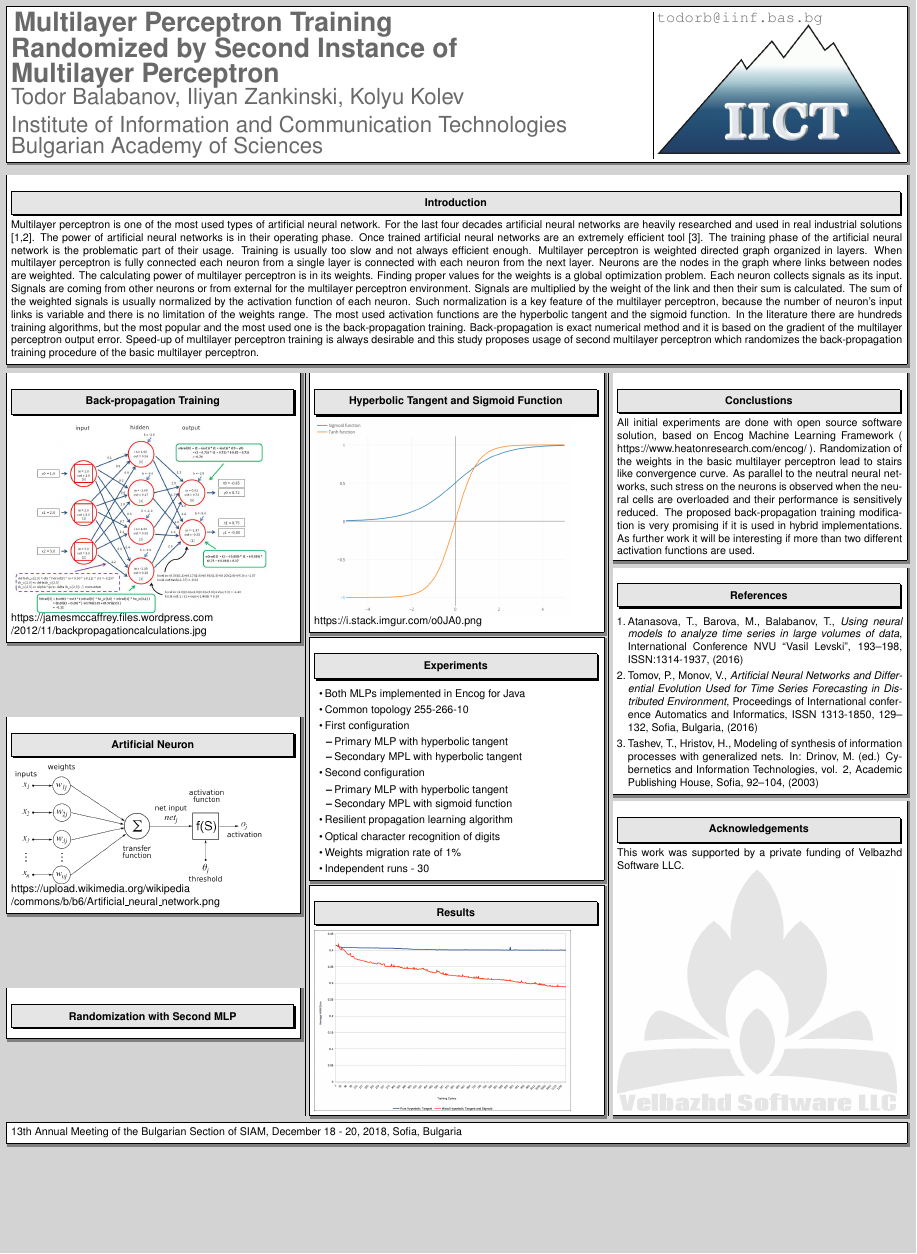
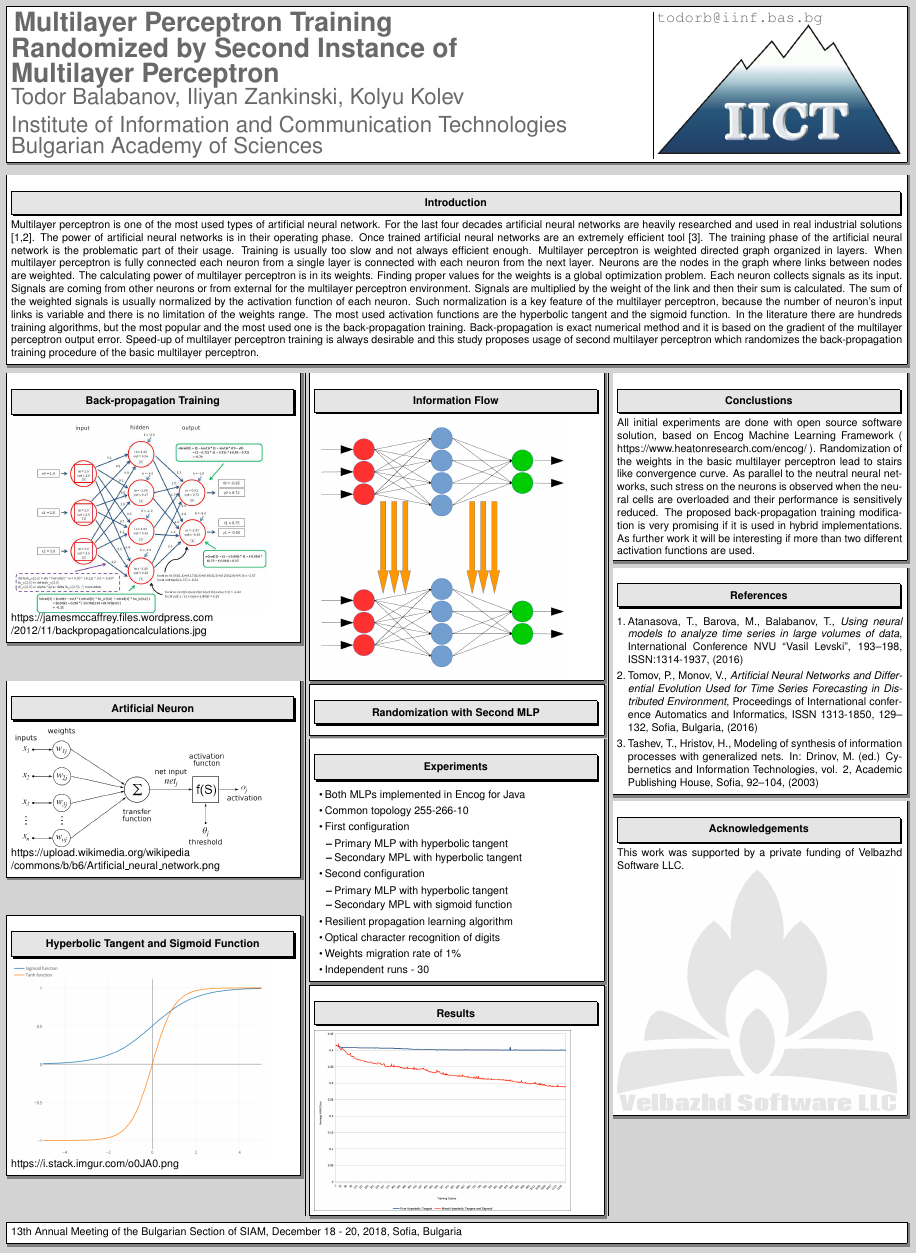
Before and after one commit to TodorBalabanov/BGSIAM18-Bulgaria-Section-of-SIAM-2018, a LaTeX poster (Multilayer-Perceptron-Training-Randomized-by-Second-Instance/poster.tex): the whole page. Compiled offline with pdfLaTeX.

Commit message:
Information flow diagram was added.

```diff
--- a/Multilayer-Perceptron-Training-Randomized-by-Second-Instance/poster.tex
+++ b/Multilayer-Perceptron-Training-Randomized-by-Second-Instance/poster.tex
@@ -96,6 +90,21 @@ https://upload.wikimedia.org/wikipedia\\/commons/b/b6/Artificial\_neural\_networ
 \includegraphics[width=0.9\linewidth]{fig02}
 \end{minipage}
 https://i.stack.imgur.com/o0JA0.png
+\end{mdframed}
+
+% Поток на информацията между двете изкуствени невронни мрежи.
+\begin{mdframed}[backgroundcolor=white,roundcorner=4pt,shadow=true,linewidth=1pt]
+\color{Black}
+\section*{Information Flow}
+\begin{minipage}[c]{1\linewidth}
+\includegraphics[width=0.9\linewidth]{fig05}
+\end{minipage}
+\end{mdframed}
+
+% Обяснение какво представлява случайното прехвърляне на сигнали между две изкуствени невронни мрежи.
+\begin{mdframed}[backgroundcolor=white,roundcorner=4pt,shadow=true,linewidth=1pt]
+\color{Black}
+\section*{Randomization with Second MLP}
 \end{mdframed}
 
 % Представяне на проведените експерименти.
```
Also changed, not shown: Multilayer-Perceptron-Training-Randomized-by-Second-Instance/images/fig05.png (added), Multilayer-Perceptron-Training-Randomized-by-Second-Instance/poster.tex (6 more changed lines), 1 other file.
